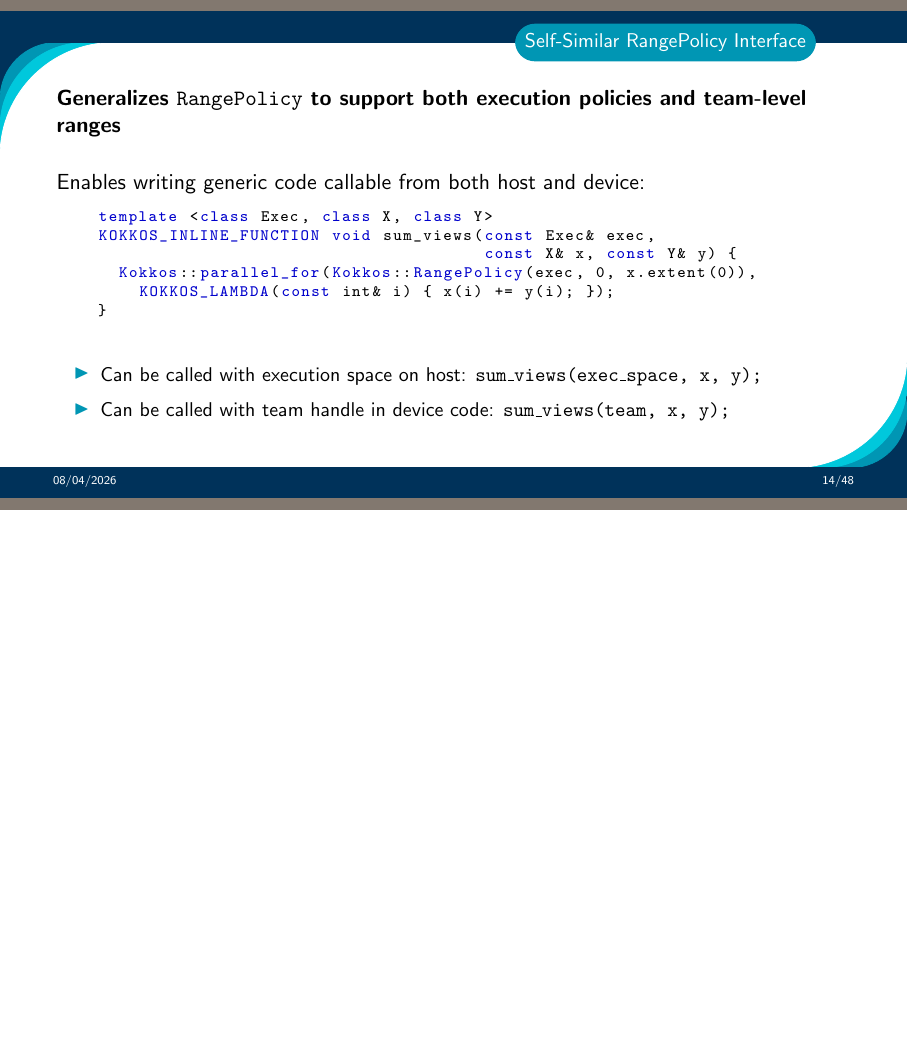
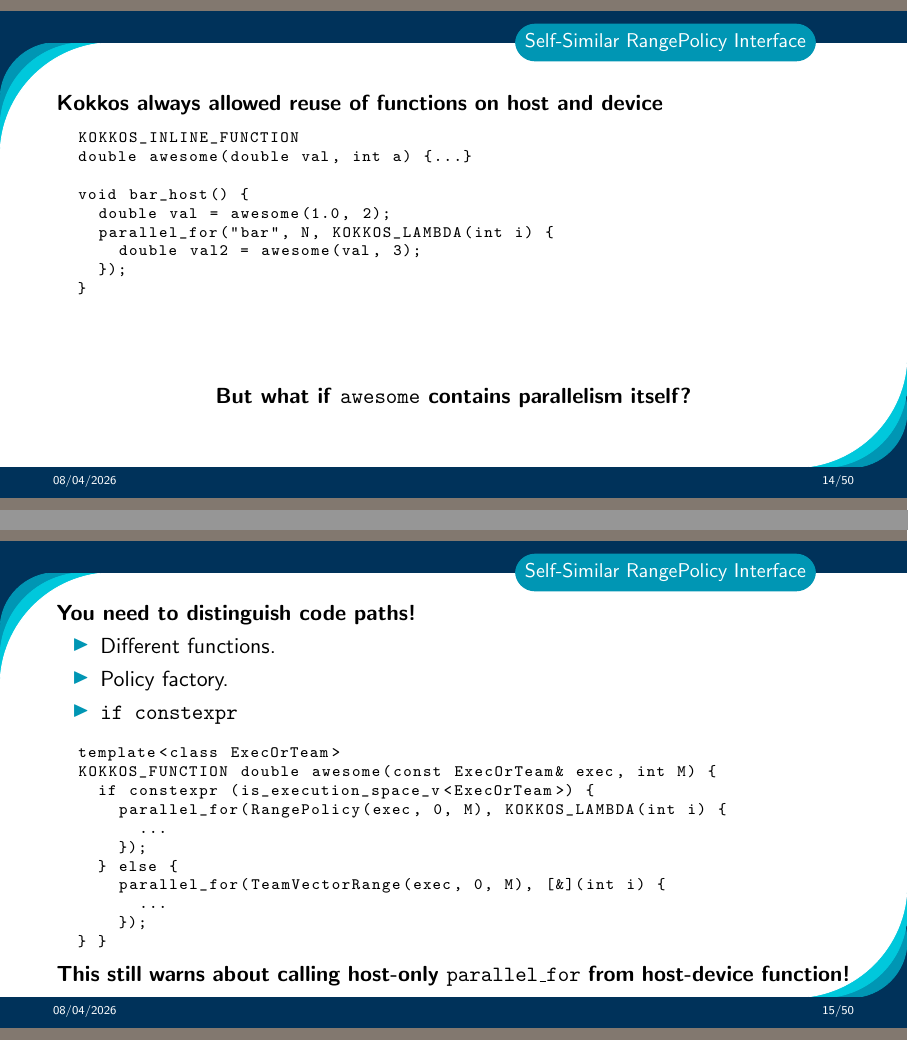
Before and after one commit to kokkos/development, LaTeX slides (ReleaseBriefings/release-52.tex, which reads ReleaseBriefings/5_2/Section_NewFeatures.tex): page 14 of 48 before the commit and pages 15 and 17 of 52 after it, the two joined at a grey line, the shorter picture padded with empty space. Compiled offline with pdfLaTeX.

Commit message:
Extend description of Self Similar Policies
Signed-off-by: Christian Trott <crtrott@sandia.gov>

```diff
--- a/ReleaseBriefings/5_2/Section_NewFeatures.tex
+++ b/ReleaseBriefings/5_2/Section_NewFeatures.tex
@@ -9,6 +9,54 @@
 \end{frame}
 
 %==========================================================================
+
+\begin{frame}[fragile]{Self-Similar RangePolicy Interface}
+   \textbf{Kokkos always allowed reuse of functions on host and device}
+
+\begin{code}
+  KOKKOS_INLINE_FUNCTION
+  double awesome(double val, int a) {...}
+
+  void bar_host() {
+    double val = awesome(1.0, 2);
+    parallel_for("bar", N, KOKKOS_LAMBDA(int i) {
+      double val2 = awesome(val, 3);
+    });
+  }
+\end{code}
+
+\pause
+\vspace{1cm}
+\begin{center}
+\textbf{But what if \texttt{awesome} contains parallelism itself?}
+\end{center}
+\end{frame}
+
+\begin{frame}[fragile]{Self-Similar RangePolicy Interface}
+   \textbf{You need to distinguish code paths!}
+\begin{itemize}
+  \item Different functions.
+  \item Policy factory.
+  \item \texttt{if constexpr}
+\end{itemize}
+
+\begin{code}
+  template<class ExecOrTeam>
+  KOKKOS_FUNCTION double awesome(const ExecOrTeam& exec, int M) {
+    if constexpr (is_execution_space_v<ExecOrTeam>) {
+      parallel_for(RangePolicy(exec, 0, M), KOKKOS_LAMBDA(int i) {
+        ...
+      });
+    } else {
+      parallel_for(TeamVectorRange(exec, 0, M), [&](int i) {
+        ...
+      });
+  } }
+\end{code}
+
+\pause
+\textbf{This still warns about calling host-only \texttt{parallel\_for} from host-device function!}
+\end{frame}
 
 \begin{frame}[fragile]{Self-Similar RangePolicy Interface}
 
```
